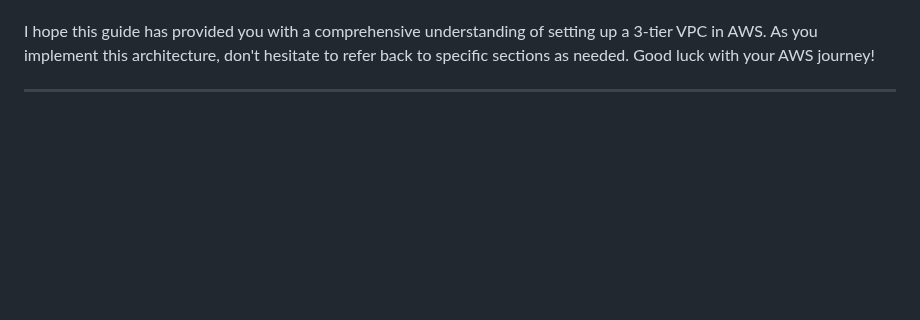
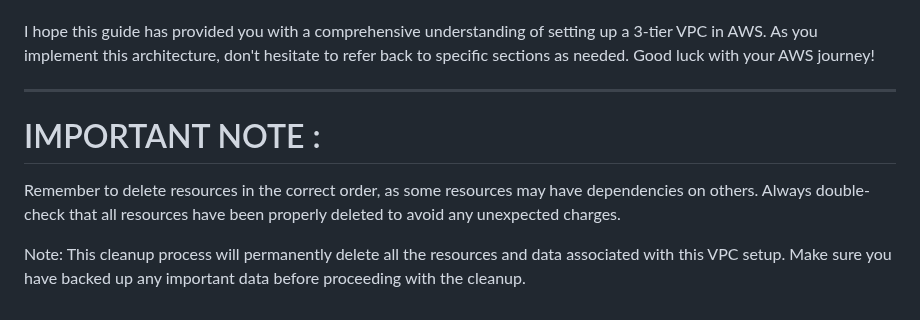
Before and after one commit to Jana0509/3-Tier-VPC-AWS, a Markdown page: README.md, the part around one of its changes. Rendered like a GitHub page; blank space fills up the shorter version.

```diff
--- a/README.md
+++ b/README.md
@@ -411,3 +414,8 @@ Remember, building a robust cloud infrastructure is an iterative process. Contin
 I hope this guide has provided you with a comprehensive understanding of setting up a 3-tier VPC in AWS. As you implement this architecture, don't hesitate to refer back to specific sections as needed. Good luck with your AWS journey!
 
 --------------------------------------------------------------------------------
+# IMPORTANT NOTE :
+
+Remember to delete resources in the correct order, as some resources may have dependencies on others. Always double-check that all resources have been properly deleted to avoid any unexpected charges.
+
+Note: This cleanup process will permanently delete all the resources and data associated with this VPC setup. Make sure you have backed up any important data before proceeding with the cleanup.
```
Also changed, not shown: other parts of README.md (+4 -1 lines).
